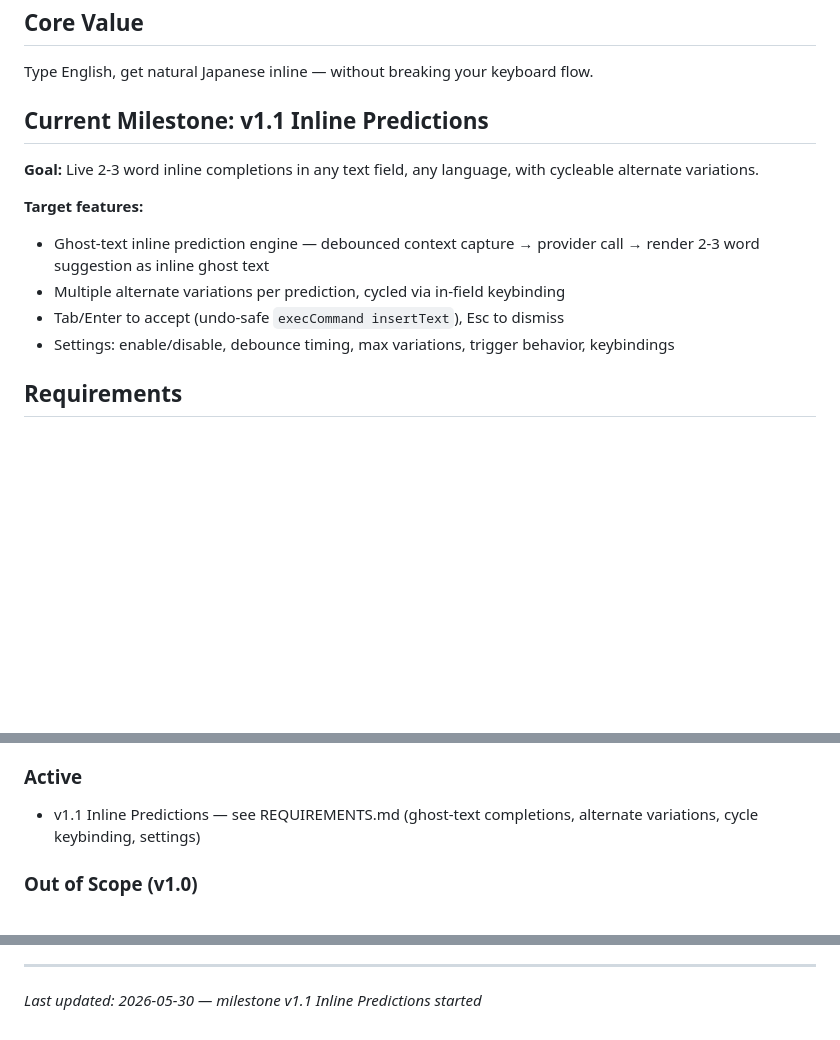
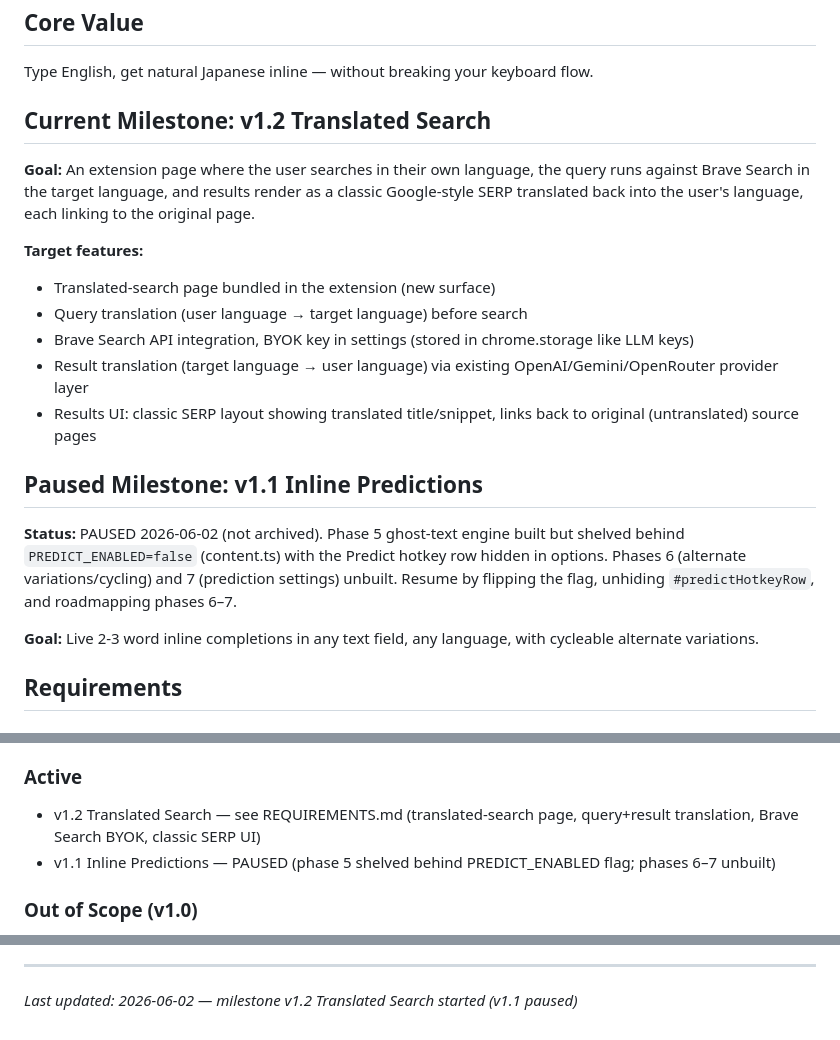
Before and after one commit to benfoden/hime, a Markdown page: .planning/PROJECT.md, 3 parts joined by grey strips. GitHub-like rendering; blank space fills up the shorter version.

Commit message:
docs: start milestone v1.2 Translated Search (v1.1 paused)
Co-Authored-By: Claude Opus 4.8 <noreply@anthropic.com>

```diff
--- a/.planning/PROJECT.md
+++ b/.planning/PROJECT.md
@@ -8,15 +8,22 @@ A Chrome extension that lets you type in English and get inline Japanese (or any
 
 Type English, get natural Japanese inline — without breaking your keyboard flow.
 
-## Current Milestone: v1.1 Inline Predictions
+## Current Milestone: v1.2 Translated Search
+
+**Goal:** An extension page where the user searches in their own language, the query runs against Brave Search in the target language, and results render as a classic Google-style SERP translated back into the user's language, each linking to the original page.
+
+**Target features:**
+- Translated-search page bundled in the extension (new surface)
+- Query translation (user language → target language) before search
+- Brave Search API integration, BYOK key in settings (stored in chrome.storage like LLM keys)
+- Result translation (target language → user language) via existing OpenAI/Gemini/OpenRouter provider layer
+- Results UI: classic SERP layout showing translated title/snippet, links back to original (untranslated) source pages
+
+## Paused Milestone: v1.1 Inline Predictions
+
+**Status:** PAUSED 2026-06-02 (not archived). Phase 5 ghost-text engine built but shelved behind `PREDICT_ENABLED=false` (content.ts) with the Predict hotkey row hidden in options. Phases 6 (alternate variations/cycling) and 7 (prediction settings) unbuilt. Resume by flipping the flag, unhiding `#predictHotkeyRow`, and roadmapping phases 6–7.
 
 **Goal:** Live 2-3 word inline completions in any text field, any language, with cycleable alternate variations.
-
-**Target features:**
-- Ghost-text inline prediction engine — debounced context capture → provider call → render 2-3 word suggestion as inline ghost text
-- Multiple alternate variations per prediction, cycled via in-field keybinding
-- Tab/Enter to accept (undo-safe `execCommand insertText`), Esc to dismiss
-- Settings: enable/disable, debounce timing, max variations, trigger behavior, keybindings
 
 ## Requirements
 
@@ -45,7 +52,8 @@ Type English, get natural Japanese inline — without breaking your keyboard flo
 
 ### Active
 
-- v1.1 Inline Predictions — see REQUIREMENTS.md (ghost-text completions, alternate variations, cycle keybinding, settings)
+- v1.2 Translated Search — see REQUIREMENTS.md (translated-search page, query+result translation, Brave Search BYOK, classic SERP UI)
+- v1.1 Inline Predictions — PAUSED (phase 5 shelved behind PREDICT_ENABLED flag; phases 6–7 unbuilt)
 
 ### Out of Scope (v1.0)
 
@@ -120,4 +128,4 @@ This document evolves at phase transitions and milestone boundaries.
 4. Update Context with current state
 
 ---
-*Last updated: 2026-05-30 — milestone v1.1 Inline Predictions started*
+*Last updated: 2026-06-02 — milestone v1.2 Translated Search started (v1.1 paused)*
```
Also changed, not shown: .planning/STATE.md (+14 -15 lines).
